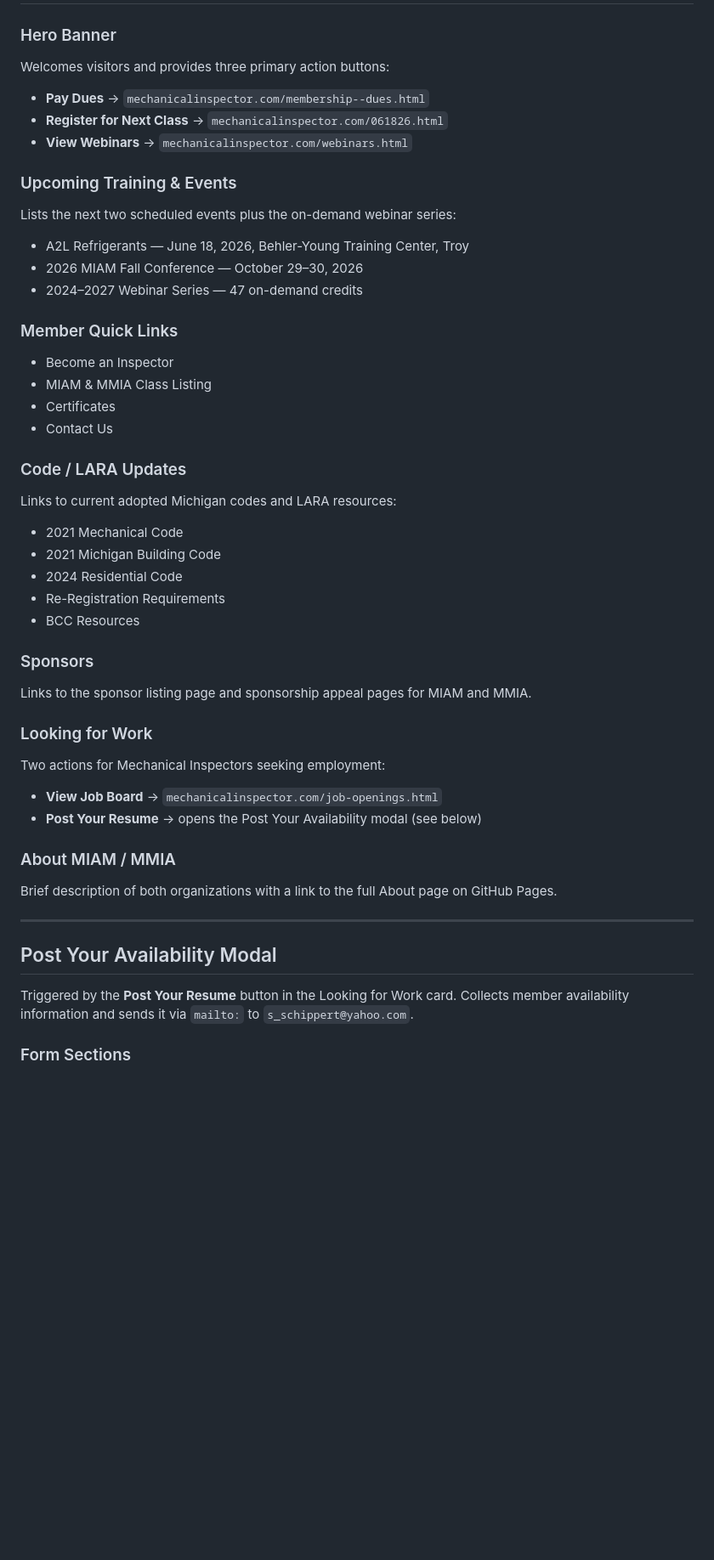
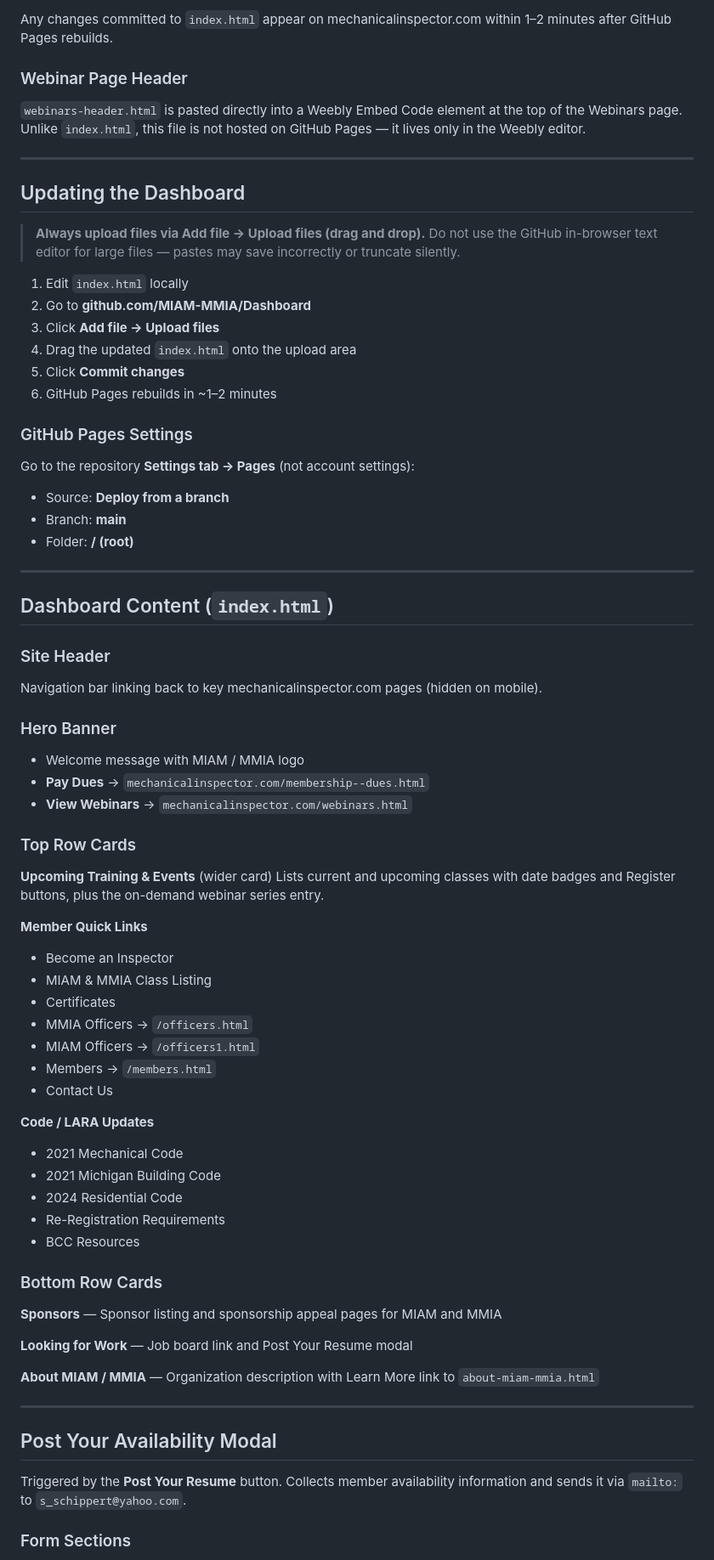
Before and after one commit to MIAM-MMIA/Dashboard, a Markdown page: README.md, the part around one of its changes. Shown at 85% size. Rendered like a GitHub page; blank space fills up the shorter version.

```diff
--- a/README.md
+++ b/README.md
@@ -31,45 +66,72 @@ A companion embed (`webinars-header.html`) powers the top of the Webinars page w
+Any changes committed to `index.html` appear on mechanicalinspector.com within 1–2 minutes after GitHub Pages rebuilds.
+
+### Webinar Page Header
+`webinars-header.html` is pasted directly into a Weebly Embed Code element at the top of the Webinars page. Unlike `index.html`, this file is not hosted on GitHub Pages — it lives only in the Weebly editor.
+
+---
+
+## Updating the Dashboard
+
+> **Always upload files via Add file → Upload files (drag and drop).** Do not use the GitHub in-browser text editor for large files — pastes may save incorrectly or truncate silently.
+
+1. Edit `index.html` locally
+2. Go to **github.com/MIAM-MMIA/Dashboard**
+3. Click **Add file → Upload files**
+4. Drag the updated `index.html` onto the upload area
+5. Click **Commit changes**
+6. GitHub Pages rebuilds in ~1–2 minutes
+
+### GitHub Pages Settings
+Go to the repository **Settings tab → Pages** (not account settings):
+- Source: **Deploy from a branch**
+- Branch: **main**
+- Folder: **/ (root)**
+
+---
+
+## Dashboard Content (`index.html`)
+
+### Site Header
+Navigation bar linking back to key mechanicalinspector.com pages (hidden on mobile).
 
 ### Hero Banner
-Welcomes visitors and provides three primary action buttons:
+- Welcome message with MIAM / MMIA logo
 - **Pay Dues** → `mechanicalinspector.com/membership--dues.html`
-- **Register for Next Class** → `mechanicalinspector.com/061826.html`
 - **View Webinars** → `mechanicalinspector.com/webinars.html`
 
-### Upcoming Training & Events
-Lists the next two scheduled events plus the on-demand webinar series:
-- A2L Refrigerants — June 18, 2026, Behler-Young Training Center, Troy
-- 2026 MIAM Fall Conference — October 29–30, 2026
-- 2024–2027 Webinar Series — 47 on-demand credits
+### Top Row Cards
 
-### Member Quick Links
+**Upcoming Training & Events** (wider card)
+Lists current and upcoming classes with date badges and Register buttons, plus the on-demand webinar series entry.
+
+**Member Quick Links**
 - Become an Inspector
 - MIAM & MMIA Class Listing
 - Certificates
+- MMIA Officers → `/officers.html`
+- MIAM Officers → `/officers1.html`
+- Members → `/members.html`
 - Contact Us
 
-### Code / LARA Updates
-Links to current adopted Michigan codes and LARA resources:
+**Code / LARA Updates**
 - 2021 Mechanical Code
 - 2021 Michigan Building Code
 - 2024 Residential Code
 - Re-Registration Requirements
 - BCC Resources
 
-### Sponsors
-Links to the sponsor listing page and sponsorship appeal pages for MIAM and MMIA.
+### Bottom Row Cards
 
-### Looking for Work
-Two actions for Mechanical Inspectors seeking employment:
-- **View Job Board** → `mechanicalinspector.com/job-openings.html`
-- **Post Your Resume** → opens the Post Your Availability modal (see below)
+**Sponsors** — Sponsor listing and sponsorship appeal pages for MIAM and MMIA
 
-### About MIAM / MMIA
-Brief description of both organizations with a link to the full About page on GitHub Pages.
+**Looking for Work** — Job board link and Post Your Resume modal
+
+**About MIAM / MMIA** — Organization description with Learn More link to `about-miam-mmia.html`
 
 ---
 
 ## Post Your Availability Modal
 
-Triggered by the **Post Your Resume** button in the Looking for Work card. Collects member availability information and sends it via `mailto:` to `s_schippert@yahoo.com`.
+Triggered by the **Post Your Resume** button. Collects member availability information and sends it via `mailto:` to `s_schippert@yahoo.com`.
 
 ### Form Sections
```
Also changed, not shown: other parts of README.md (+75 -73 lines).
